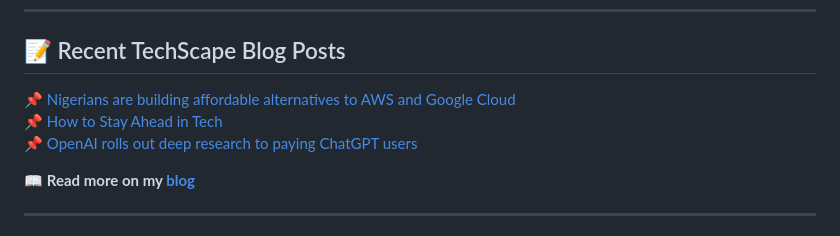
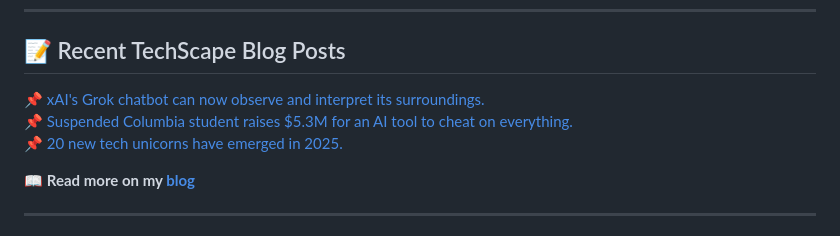
Before and after one commit to Dyuuz/Dyuuz, a Markdown page: ReadMe.md, the part around the change. GitHub-like rendering.

```diff
--- a/ReadMe.md
+++ b/ReadMe.md
@@ -42,9 +42,9 @@
 
 ## 📝 Recent TechScape Blog Posts
 
-📌 [Nigerians are building affordable alternatives to AWS and Google Cloud](https://techscape-swlm.onrender.com/News/nigerians-are-building-affordable-alternatives-to-aws-and-google-cloud)
-📌 [How to Stay Ahead in Tech](https://techscape-swlm.onrender.com/Careers/how-to-stay-ahead-in-tech)
-📌 [OpenAI rolls out deep research to paying ChatGPT users](https://techscape-swlm.onrender.com/News/openai-rolls-out-deep-research-to-paying-chatgpt-users)
+📌 [xAI's Grok chatbot can now observe and interpret its surroundings.](https://techscape-swlm.onrender.com/Software/xais-grok-chatbot-can-now-observe-and-interpret-its-surroundings)
+📌 [Suspended Columbia student raises $5.3M for an AI tool to cheat on everything.](https://techscape-swlm.onrender.com/Software/suspended-columbia-student-raises-53m-for-an-ai-tool-to-cheat-on-everything)
+📌 [20 new tech unicorns have emerged in 2025.](https://techscape-swlm.onrender.com/News/20-new-tech-unicorns-have-emerged-in-2025)
 
 📖 **Read more on my [blog](techscape-swlm.onrender.com)**
 
```
